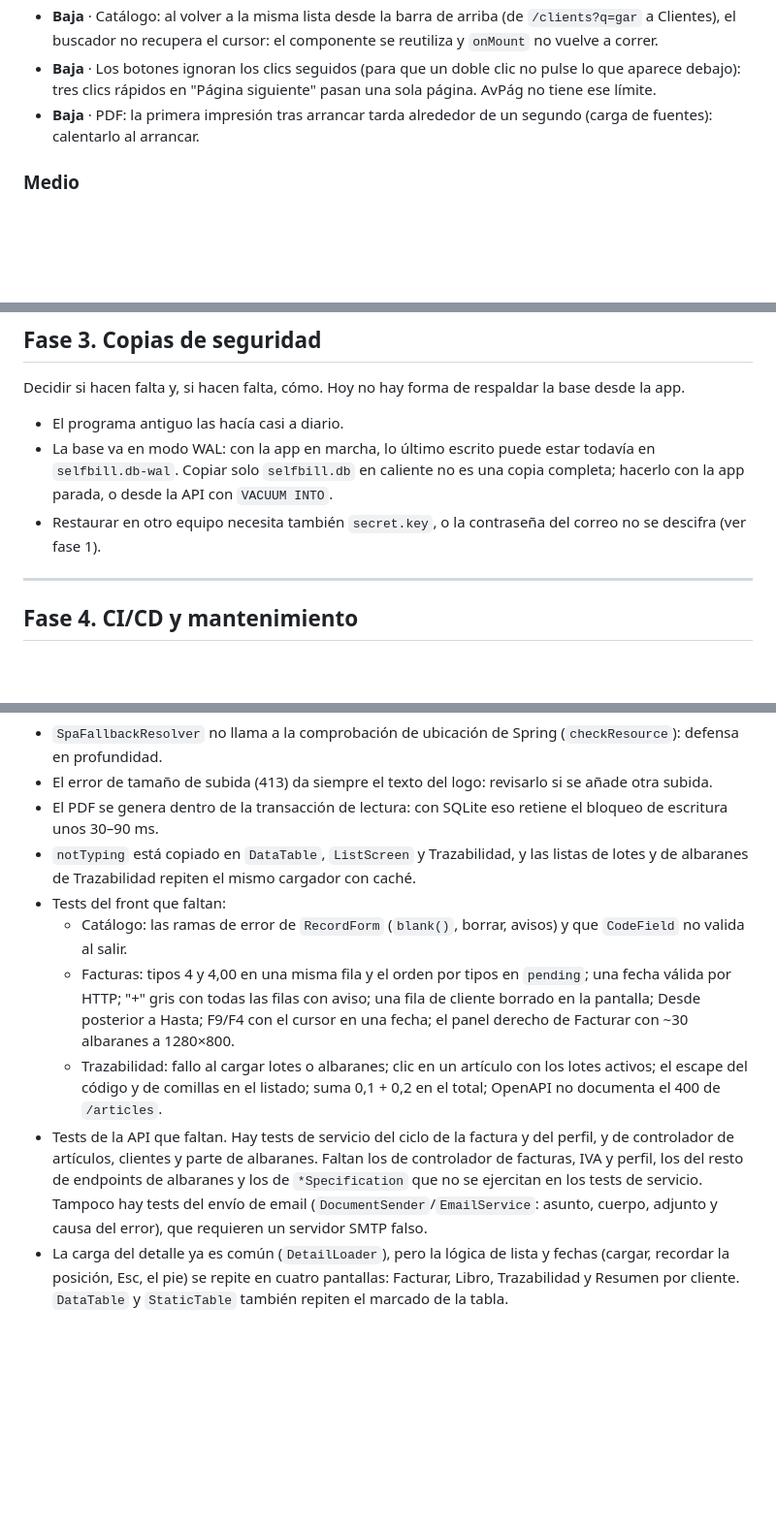
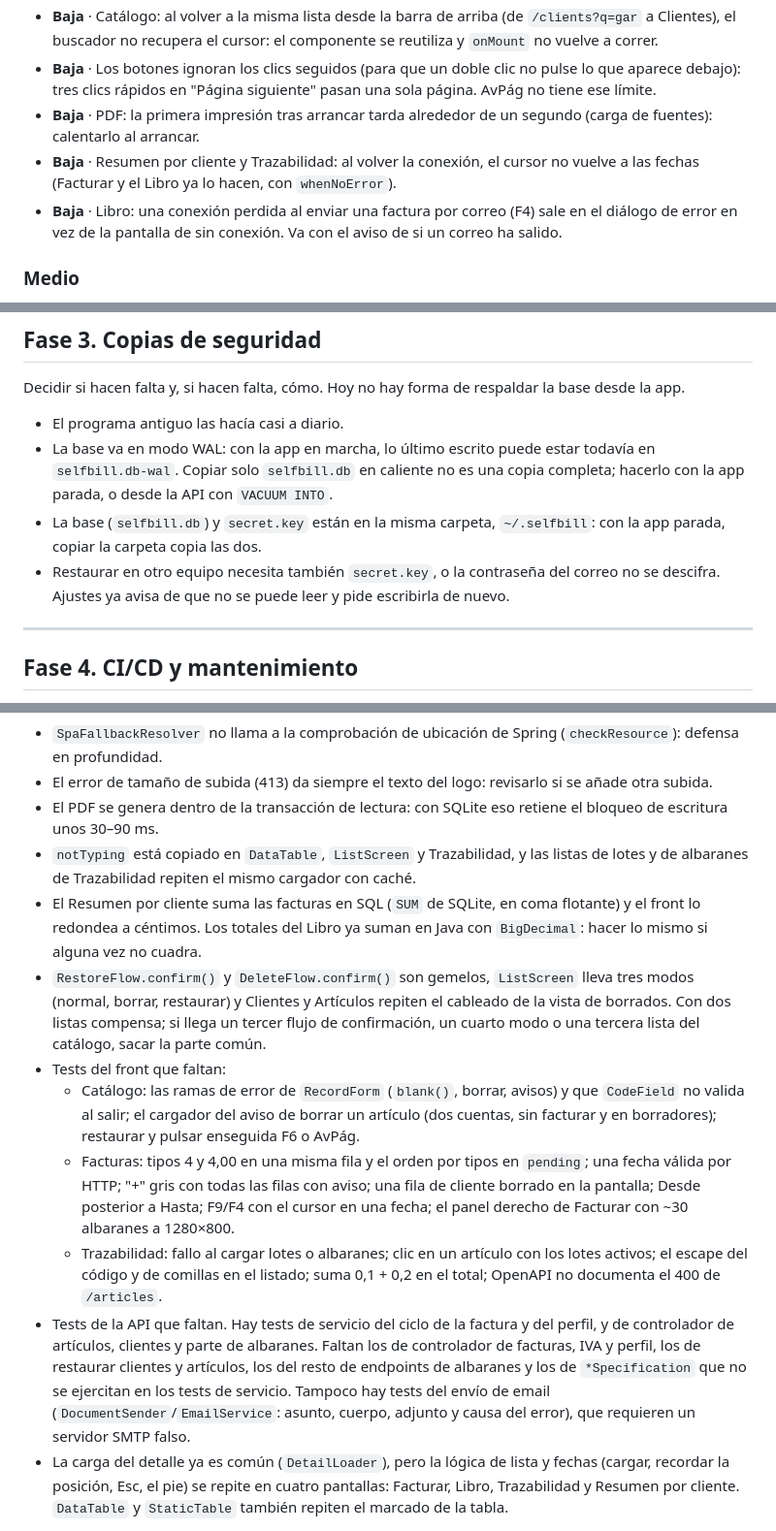
Before and after one commit to LuisPuchol/SelfBill, a Markdown page: PENDIENTES.md, 3 parts joined by grey strips. Shown at 97% size. Rendered like a GitHub page; blank space fills up the shorter version.

Commit message:
update the pending work and the docs for Fase 1
Co-Authored-By: Claude Opus 5.5 <noreply@anthropic.com>

```diff
--- a/PENDIENTES.md
+++ b/PENDIENTES.md
@@ -74,6 +48,8 @@ Una pasada a mano por el programa, usándolo como en el día a día: botones, es
 - **Baja** · Catálogo: al volver a la misma lista desde la barra de arriba (de `/clients?q=gar` a Clientes), el buscador no recupera el cursor: el componente se reutiliza y `onMount` no vuelve a correr.
 - **Baja** · Los botones ignoran los clics seguidos (para que un doble clic no pulse lo que aparece debajo): tres clics rápidos en "Página siguiente" pasan una sola página. AvPág no tiene ese límite.
 - **Baja** · PDF: la primera impresión tras arrancar tarda alrededor de un segundo (carga de fuentes): calentarlo al arrancar.
+- **Baja** · Resumen por cliente y Trazabilidad: al volver la conexión, el cursor no vuelve a las fechas (Facturar y el Libro ya lo hacen, con `whenNoError`).
+- **Baja** · Libro: una conexión perdida al enviar una factura por correo (F4) sale en el diálogo de error en vez de la pantalla de sin conexión. Va con el aviso de si un correo ha salido.
 
 ### Medio
 - **Media** · Ajustes: probar la cuenta de correo. Va con el aviso de si un correo ha salido.
@@ -94,7 +70,8 @@ Decidir si hacen falta y, si hacen falta, cómo. Hoy no hay forma de respaldar l
 
 - El programa antiguo las hacía casi a diario.
 - La base va en modo WAL: con la app en marcha, lo último escrito puede estar todavía en `selfbill.db-wal`. Copiar solo `selfbill.db` en caliente no es una copia completa; hacerlo con la app parada, o desde la API con `VACUUM INTO`.
-- Restaurar en otro equipo necesita también `secret.key`, o la contraseña del correo no se descifra (ver fase 1).
+- La base (`selfbill.db`) y `secret.key` están en la misma carpeta, `~/.selfbill`: con la app parada, copiar la carpeta copia las dos.
+- Restaurar en otro equipo necesita también `secret.key`, o la contraseña del correo no se descifra. Ajustes ya avisa de que no se puede leer y pide escribirla de nuevo.
 
 ---
 
@@ -160,11 +137,13 @@ De la más sencilla a la más trabajosa:
 - El error de tamaño de subida (413) da siempre el texto del logo: revisarlo si se añade otra subida.
 - El PDF se genera dentro de la transacción de lectura: con SQLite eso retiene el bloqueo de escritura unos 30–90 ms.
 - `notTyping` está copiado en `DataTable`, `ListScreen` y Trazabilidad, y las listas de lotes y de albaranes de Trazabilidad repiten el mismo cargador con caché.
+- El Resumen por cliente suma las facturas en SQL (`SUM` de SQLite, en coma flotante) y el front lo redondea a céntimos. Los totales del Libro ya suman en Java con `BigDecimal`: hacer lo mismo si alguna vez no cuadra.
+- `RestoreFlow.confirm()` y `DeleteFlow.confirm()` son gemelos, `ListScreen` lleva tres modos (normal, borrar, restaurar) y Clientes y Artículos repiten el cableado de la vista de borrados. Con dos listas compensa; si llega un tercer flujo de confirmación, un cuarto modo o una tercera lista del catálogo, sacar la parte común.
 - Tests del front que faltan:
-  - Catálogo: las ramas de error de `RecordForm` (`blank()`, borrar, avisos) y que `CodeField` no valida al salir.
+  - Catálogo: las ramas de error de `RecordForm` (`blank()`, borrar, avisos) y que `CodeField` no valida al salir; el cargador del aviso de borrar un artículo (dos cuentas, sin facturar y en borradores); restaurar y pulsar enseguida F6 o AvPág.
   - Facturas: tipos 4 y 4,00 en una misma fila y el orden por tipos en `pending`; una fecha válida por HTTP; "+" gris con todas las filas con aviso; una fila de cliente borrado en la pantalla; Desde posterior a Hasta; F9/F4 con el cursor en una fecha; el panel derecho de Facturar con ~30 albaranes a 1280×800.
   - Trazabilidad: fallo al cargar lotes o albaranes; clic en un artículo con los lotes activos; el escape del código y de comillas en el listado; suma 0,1 + 0,2 en el total; OpenAPI no documenta el 400 de `/articles`.
-- Tests de la API que faltan. Hay tests de servicio del ciclo de la factura y del perfil, y de controlador de artículos, clientes y parte de albaranes. Faltan los de controlador de facturas, IVA y perfil, los del resto de endpoints de albaranes y los de `*Specification` que no se ejercitan en los tests de servicio. Tampoco hay tests del envío de email (`DocumentSender`/`EmailService`: asunto, cuerpo, adjunto y causa del error), que requieren un servidor SMTP falso.
+- Tests de la API que faltan. Hay tests de servicio del ciclo de la factura y del perfil, y de controlador de artículos, clientes y parte de albaranes. Faltan los de controlador de facturas, IVA y perfil, los de restaurar clientes y artículos, los del resto de endpoints de albaranes y los de `*Specification` que no se ejercitan en los tests de servicio. Tampoco hay tests del envío de email (`DocumentSender`/`EmailService`: asunto, cuerpo, adjunto y causa del error), que requieren un servidor SMTP falso.
 - La carga del detalle ya es común (`DetailLoader`), pero la lógica de lista y fechas (cargar, recordar la posición, Esc, el pie) se repite en cuatro pantallas: Facturar, Libro, Trazabilidad y Resumen por cliente. `DataTable` y `StaticTable` también repiten el marcado de la tabla.
 
 Convenciones que mantener:
```
Also changed, not shown: other parts of PENDIENTES.md (+5 -31 lines), CONCEPTO.md (+4 -0 lines), 1 other file.
